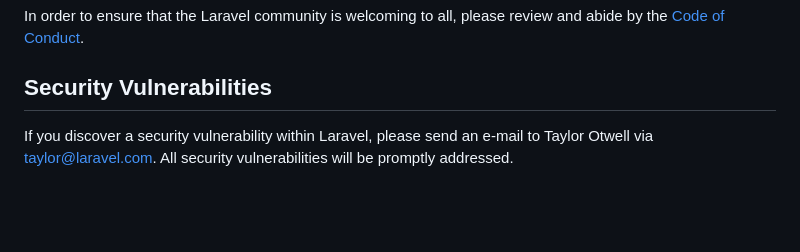
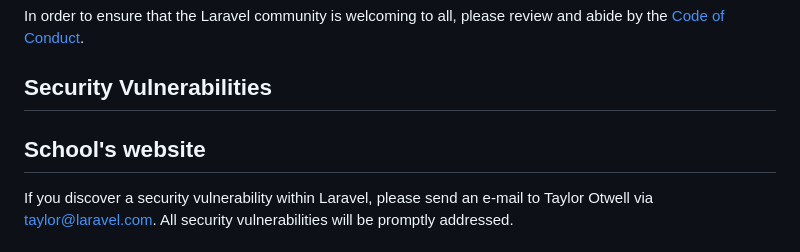
Before and after one commit to Lyam0udi/la-grandiose, a Markdown page: README.md, the part around the change. GitHub-like rendering; blank space fills up the shorter version.

```diff
--- a/README.md
+++ b/README.md
@@ -59,6 +59,10 @@ In order to ensure that the Laravel community is welcoming to all, please review
 
 ## Security Vulnerabilities
 
+
+## School's website
+
+
 If you discover a security vulnerability within Laravel, please send an e-mail to Taylor Otwell via [taylor@laravel.com](mailto:taylor@laravel.com). All security vulnerabilities will be promptly addressed.
 
 ## License
```
